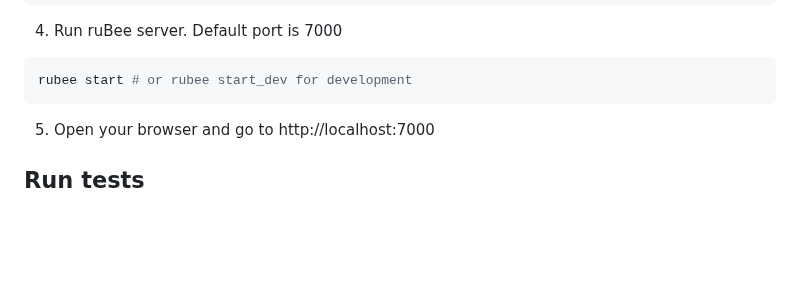
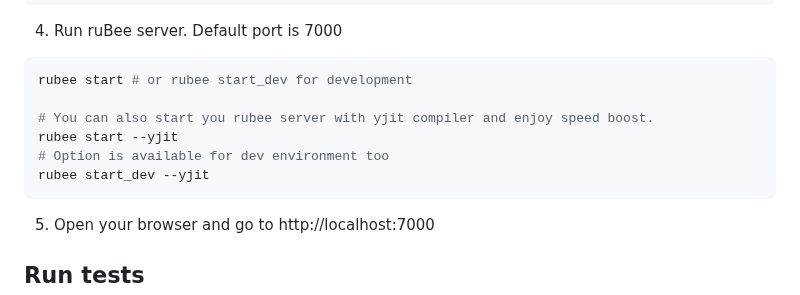
Before and after one commit to nucleom42/rubee, a Markdown page: readme.md, the part around the change. Drawn GitHub-style; blank space fills up the shorter version.

````diff
--- a/readme.md
+++ b/readme.md
@@ -100,6 +100,11 @@ bundle install
 4. Run ruBee server. Default port is 7000
 ```bash
 rubee start # or rubee start_dev for development
+
+# You can also start you rubee server with yjit compiler and enjoy speed boost.
+rubee start --yjit
+# Option is available for dev environment too
+rubee start_dev --yjit
 ```
 
 5. Open your browser and go to http://localhost:7000
````
